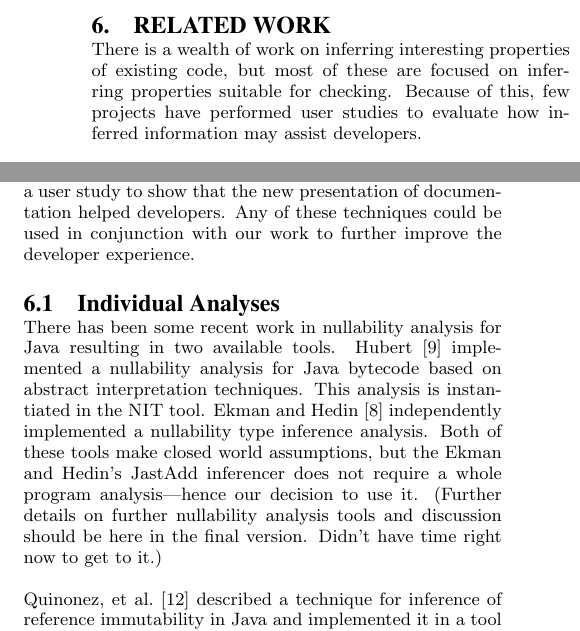
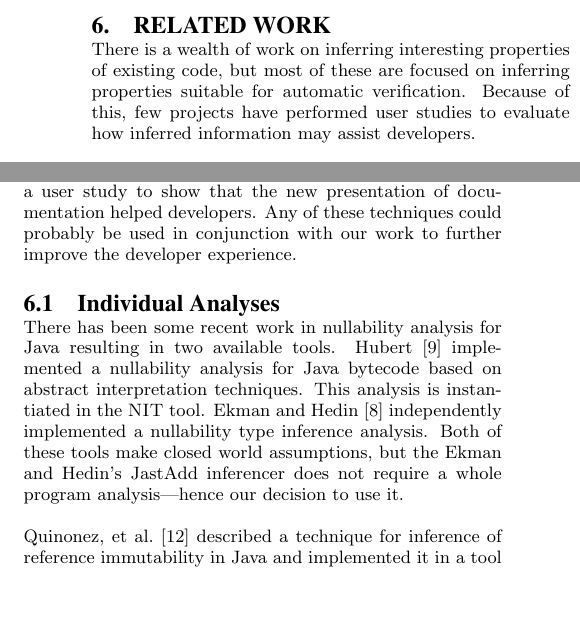
Before and after one commit to samskivert/javagrok, a LaTeX paper (docs/report/javagrok.tex, which reads docs/report/related.tex): two parts of the columns of page 5 of 6, joined at a grey line, cut so that both start at the same text, the shorter picture padded with empty space. Compiled offline with pdfLaTeX.

Commit message:
reviewed related work, and fixed a typo in the eval section that Reto found.

```diff
--- a/docs/report/related.tex
+++ b/docs/report/related.tex
@@ -1,6 +1,7 @@
 \section{Related Work}
 There is a wealth of work on inferring interesting properties of existing code,
-but most of these are focused on inferring properties suitable for checking.
+but most of these are focused on inferring properties suitable for automatic
+verification.
 Because of this, few projects have performed user studies to evaluate how
 inferred information may assist developers.
 
@@ -40,7 +41,8 @@ eMoose~\cite{emoose} performs a programming-environment version of
 inter-procedural constraint propagation; it integrates
 documentation about a method being called into the hover text for a programmer
 working at a call site for that method, and they performed a user study to show
-that the new presentation of documentation helped developers.  Any of these techniques could be used
+that the new presentation of documentation helped developers.  Any of these
+techniques could probably be used
 in conjunction with our work to further improve the developer experience.
 
 \subsection{Individual Analyses}
@@ -50,7 +52,12 @@ resulting in two available tools.  Hubert~\cite{NIT} implemented a nullability
 analysis for Java bytecode based on abstract interpretation techniques.  This
 analysis is instantiated in the {\sc NIT} tool.  Ekman and
 Hedin~\cite{NonNullTypeInference} independently implemented a nullability type
-inference analysis.  Both of these tools make closed world assumptions, but the Ekman and Hedin's JastAdd inferencer does not require a whole program analysis---hence our decision to use it.  (Further details on further nullability analysis tools and discussion should be here in the final version.  Didn't have time right now to get to it.)
+inference analysis.  Both of these tools make closed world assumptions, but the
+Ekman and Hedin's JastAdd inferencer does not require a whole program
+analysis---hence our decision to use it.
+%(Further details on further
+%nullability analysis tools and discussion should be here in the final version.
+%Didn't have time right now to get to it.)
 
 Quinonez, et al.~\cite{Javarifier} described a technique for inference of
 reference immutability in Java and implemented it in a tool called {\sc
```
Also changed, not shown: docs/report/evaluation.tex (+1 -1 lines).
